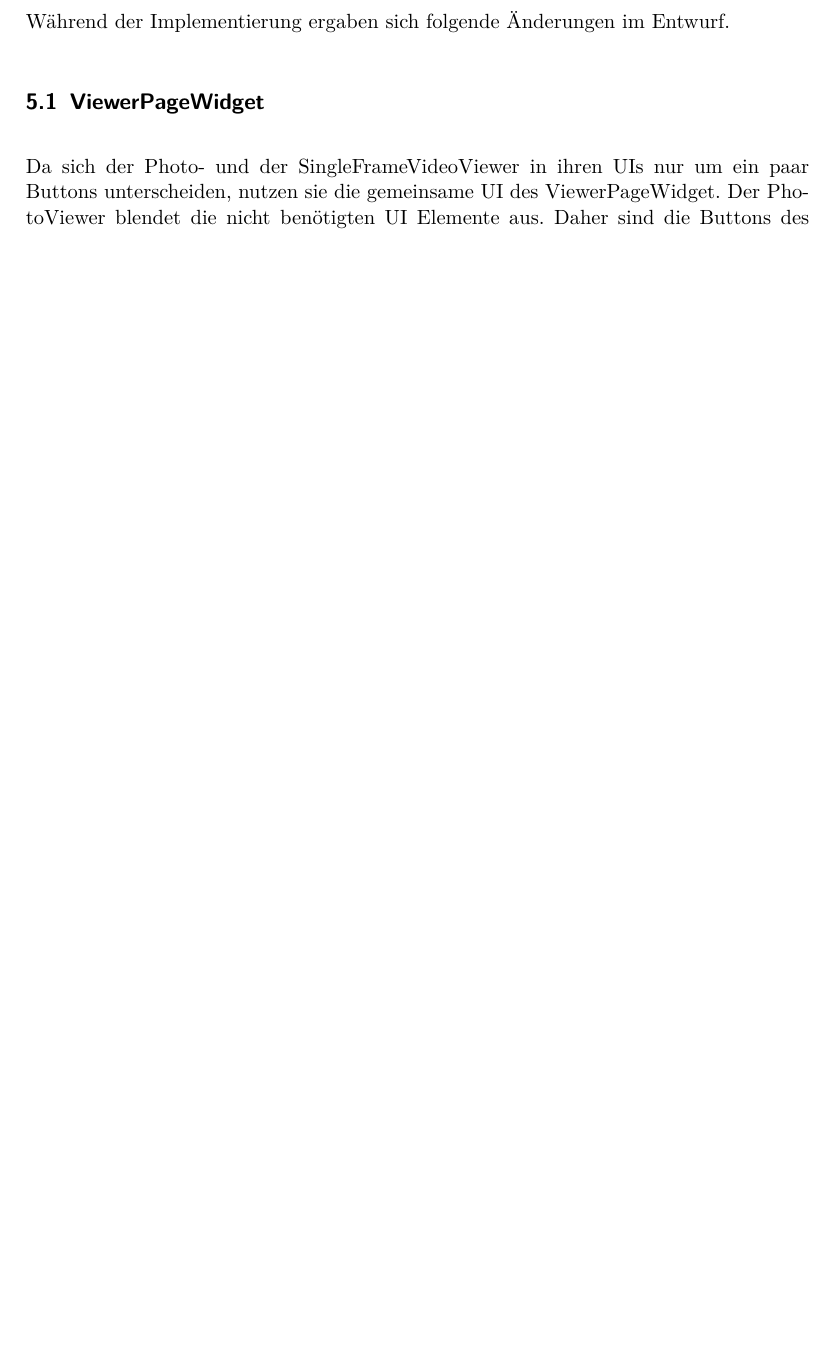
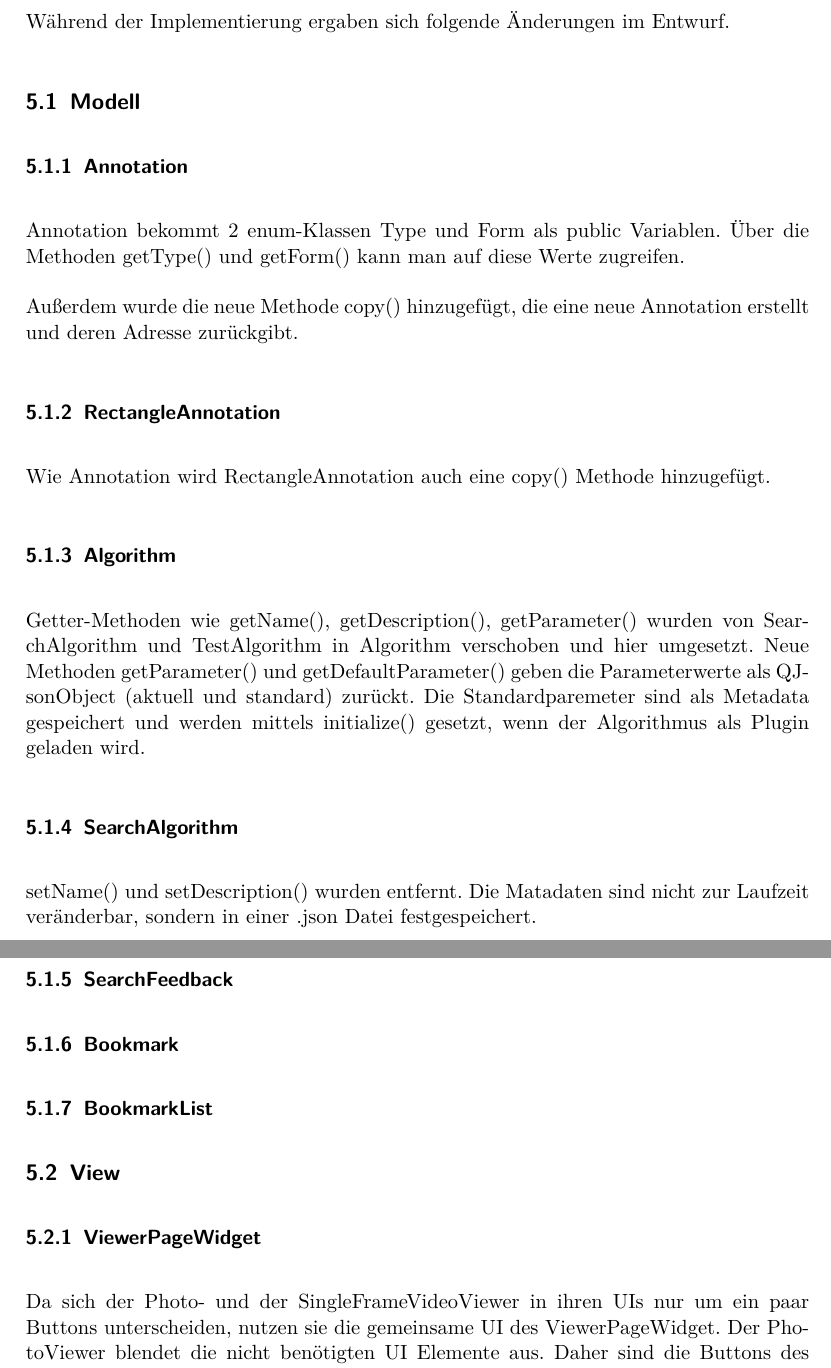
Before and after one commit to aschuman/CoBaB, a LaTeX document (doc/03-Implementierung/implementierung.tex, which reads doc/03-Implementierung/aenderungen.tex): part of page 7 of 20 before the commit and two parts of pages 8 and 9 of 22 after it, the two joined at a grey line, cut so that both start at the same text, the shorter picture padded with empty space. Compiled offline with pdfLaTeX.

Commit message:
document changes to Annotation & Algortihm classes in aenderungen.tex

```diff
--- a/doc/03-Implementierung/aenderungen.tex
+++ b/doc/03-Implementierung/aenderungen.tex
@@ -1,6 +1,29 @@
 Während der Implementierung ergaben sich folgende Änderungen im Entwurf.
 
-\subsection{ViewerPageWidget}
+\subsection{Modell}
+\subsubsection{Annotation}
+Annotation bekommt 2 enum-Klassen Type und Form als public Variablen. Über die Methoden getType() und getForm() kann man auf diese Werte zugreifen.
+
+Außerdem wurde die neue Methode copy() hinzugefügt, die eine neue Annotation erstellt und deren Adresse zurückgibt.
+
+\subsubsection{RectangleAnnotation}
+Wie Annotation wird RectangleAnnotation auch eine copy() Methode hinzugefügt.
+
+\subsubsection{Algorithm}
+Getter-Methoden wie getName(), getDescription(), getParameter() wurden von SearchAlgorithm und TestAlgorithm in Algorithm verschoben und hier umgesetzt.
+Neue Methoden getParameter() und getDefaultParameter() geben die Parameterwerte als QJsonObject (aktuell und standard) zurückt. Die Standardparemeter sind als Metadata gespeichert und werden mittels initialize() gesetzt, wenn der Algorithmus als Plugin geladen wird.
+
+\subsubsection{SearchAlgorithm}
+setName() und setDescription() wurden entfernt. Die Matadaten sind nicht zur Laufzeit veränderbar, sondern in einer .json Datei festgespeichert.
+
+\subsubsection{SearchFeedback}
+
+\subsubsection{Bookmark}
+
+\subsubsection{BookmarkList}
+
+\subsection{View}
+\subsubsection{ViewerPageWidget}
 Da sich der Photo- und der SingleFrameVideoViewer in ihren UIs nur um ein paar Buttons unterscheiden, nutzen sie die gemeinsame UI des ViewerPageWidget. Der PhotoViewer blendet die nicht benötigten UI Elemente aus. Daher sind die Buttons des SingleFrameVideoViewers in die Basisklasse verschoben worden.
 
 Der Entwurf war für das GraphicsSingleFrameVideoItem so nicht umsetzbar, da es keinen Sinn macht, dass das GraphicsSingleFrameVideoItem, das im CustomGraphicsView als einzelnes Frame angezeigt wird, einen Player besitzt. Daher wurde die Abspiellogik direkt im SingleFrameVideoViewer implementiert und die beiden Klassen (GraphicsSingleFrameVideoItem und SingleFrameVideoPlayer) wurden weggelassen. Für die Videoframes wurden stattdessen ebenfalls ClickableGraphicsPixmapItems verwendet, was zudem näher an der Implementierung des PhotoViewers liegt.
```
